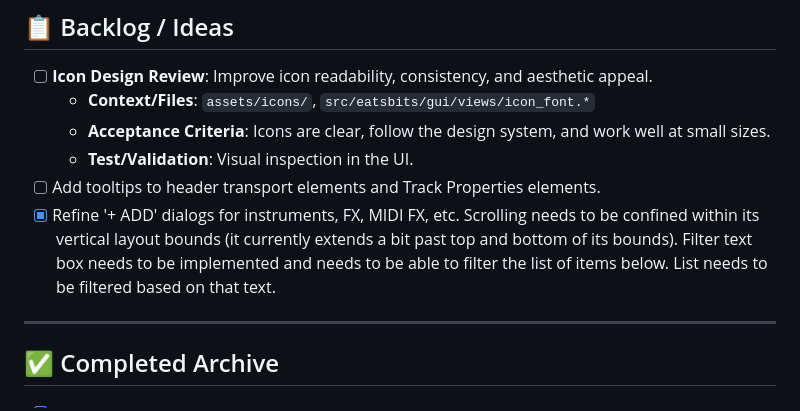
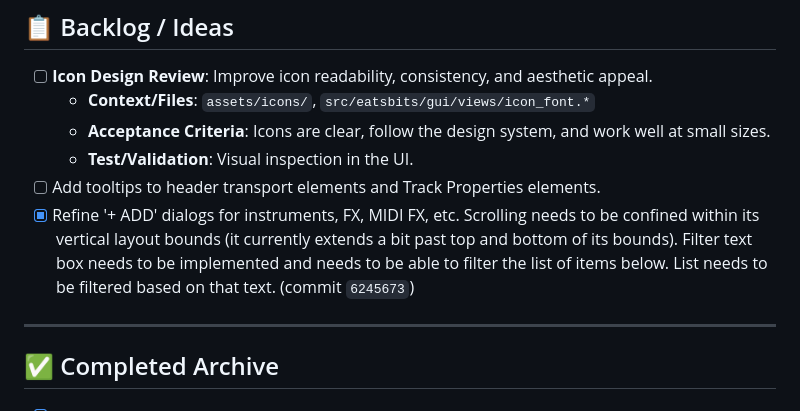
Before and after one commit to maddestlabs/eatsbits, a Markdown page: TODO.md, the part around the change. GitHub-like rendering.

Commit message:
docs: record commit hash for plugin dialog refinement in TODO.md

```diff
--- a/TODO.md
+++ b/TODO.md
@@ -68,7 +68,7 @@ To execute items automatically, run in Antigravity:
   - **Acceptance Criteria**: Icons are clear, follow the design system, and work well at small sizes.
   - **Test/Validation**: Visual inspection in the UI.
 - [ ] Add tooltips to header transport elements and Track Properties elements.
-- [x] Refine '+ ADD' dialogs for instruments, FX, MIDI FX, etc. Scrolling needs to be confined within its vertical layout bounds (it currently extends a bit past top and bottom of its bounds). Filter text box needs to be implemented and needs to be able to filter the list of items below. List needs to be filtered based on that text.
+- [x] Refine '+ ADD' dialogs for instruments, FX, MIDI FX, etc. Scrolling needs to be confined within its vertical layout bounds (it currently extends a bit past top and bottom of its bounds). Filter text box needs to be implemented and needs to be able to filter the list of items below. List needs to be filtered based on that text. (commit `6245673`)
 ---
 
 ## ✅ Completed Archive
```
